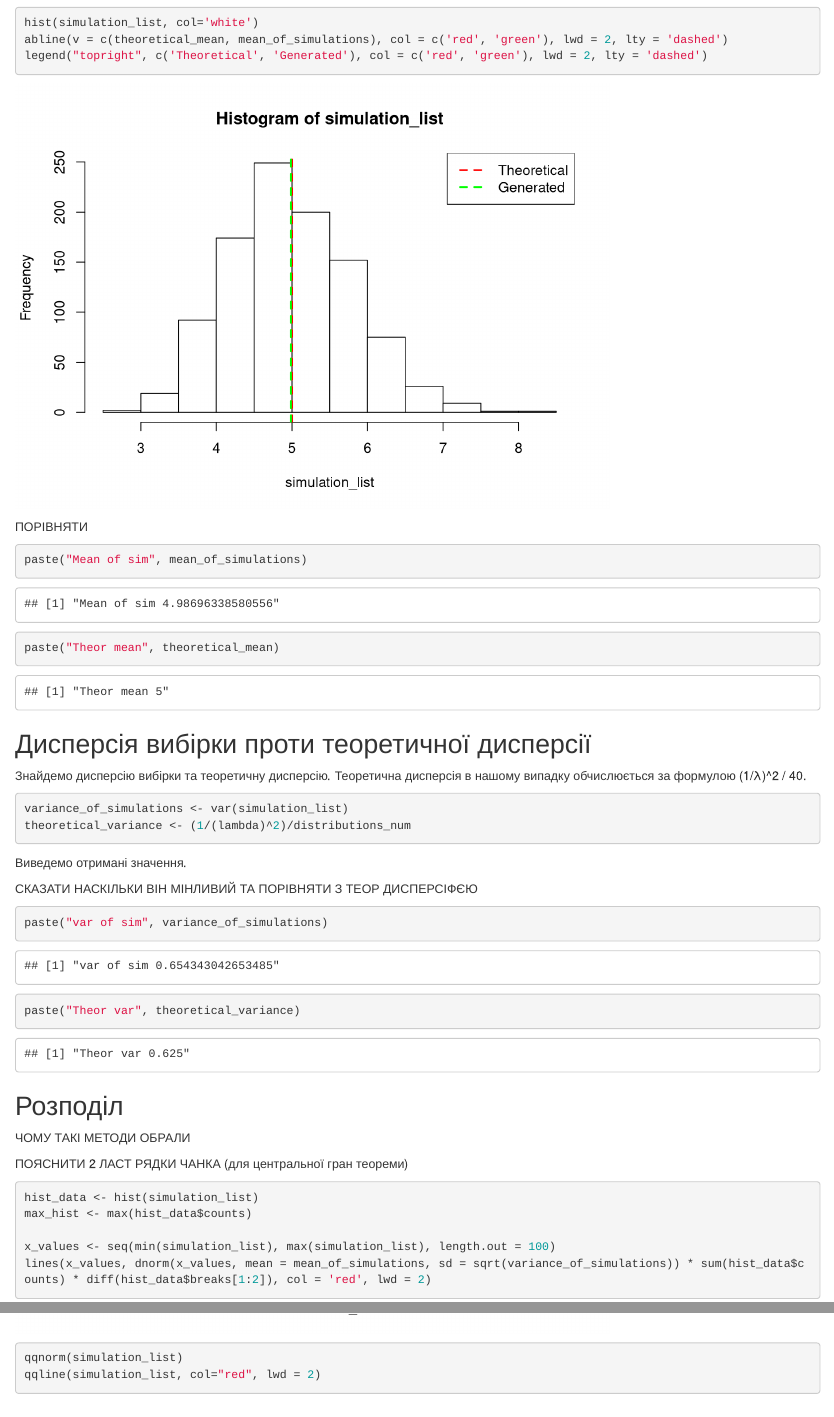
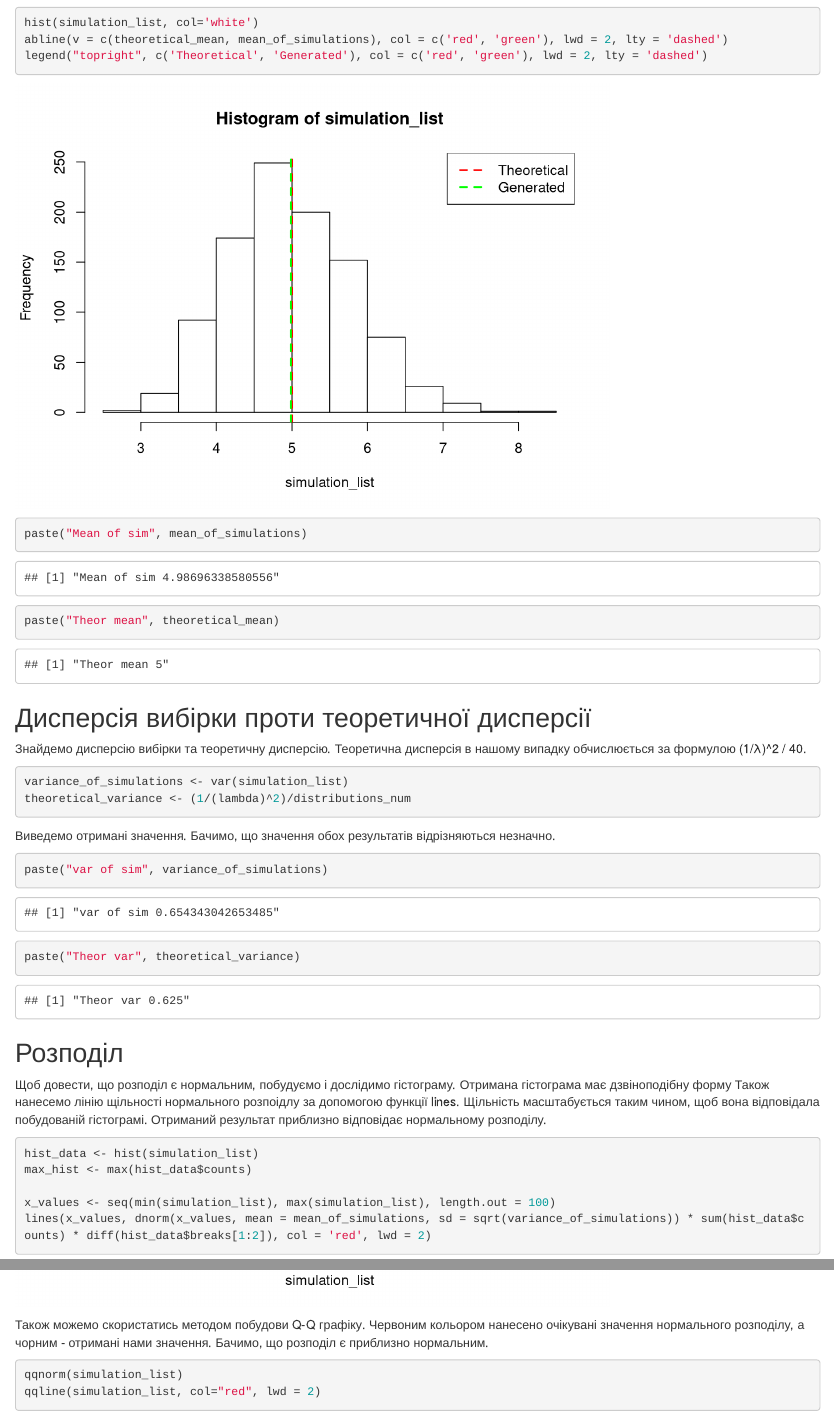
Before and after one commit to Ekedani/smml-labs, an R Markdown document (lab-3/St_3_15.Rmd): the page in a window 1100 px wide, from 620 px down, and a second part further down, joined at a grey line. Rendered offline with R 4.5, knitr and Pandoc, with nearby package versions; code that draws random numbers runs with fixed seeds of ours.

Commit message:
Added more text to lab3

````diff
--- a/lab-3/St_3_15.Rmd
+++ b/lab-3/St_3_15.Rmd
@@ -34,7 +34,7 @@ hist(simulation_list, col='white')
 abline(v = c(theoretical_mean, mean_of_simulations), col = c('red', 'green'), lwd = 2, lty = 'dashed')
 legend("topright", c('Theoretical', 'Generated'), col = c('red', 'green'), lwd = 2, lty = 'dashed')
 ```
-ПОРІВНЯТИ
+
 ```{r}
 paste("Mean of sim", mean_of_simulations)
 paste("Theor mean", theoretical_mean)
@@ -50,19 +50,19 @@ theoretical_variance <- (1/(lambda)^2)/distributions_num
 ```
 
 Виведемо отримані значення.
-
-СКАЗАТИ НАСКІЛЬКИ ВІН МІНЛИВИЙ ТА ПОРІВНЯТИ З ТЕОР ДИСПЕРСІФЄЮ
+Бачимо, що значення обох результатів відрізняються незначно.
 
 ```{r}
 paste("var of sim", variance_of_simulations)
 paste("Theor var", theoretical_variance)
 ```
+
 ## Розподіл
 
-ЧОМУ ТАКІ МЕТОДИ ОБРАЛИ
+Щоб довести, що розподіл є нормальним, побудуємо і дослідимо гістограму. Отримана гістограма має дзвіноподібну форму
+Також нанесемо лінію щільності нормального розпоідлу за допомогою функції lines. Щільність масштабується таким чином, щоб вона відповідала побудованій гістограмі.
+Отриманий результат приблизно відповідає нормальному розподілу.
 
-ПОЯСНИТИ 2 ЛАСТ РЯДКИ ЧАНКА
-(для центральної гран теореми)
 ```{r}
 hist_data <- hist(simulation_list)
 max_hist <- max(hist_data$counts)
@@ -71,6 +71,8 @@ x_values <- seq(min(simulation_list), max(simulation_list), length.out = 100)
 lines(x_values, dnorm(x_values, mean = mean_of_simulations, sd = sqrt(variance_of_simulations)) * sum(hist_data$counts) * diff(hist_data$breaks[1:2]), col = 'red', lwd = 2)
 ```
 
+Також можемо скористатись методом побудови Q-Q графіку. Червоним кольором нанесено очікувані значення нормального розподілу, а чорним - отримані нами значення. Бачимо, що розподіл є приблизно нормальним.
+
 ```{r}
 qqnorm(simulation_list)
 qqline(simulation_list, col="red", lwd = 2)
````
Also changed, not shown: lab-3/.RData, lab-3/St_3_15.nb.html, 1 other file.
